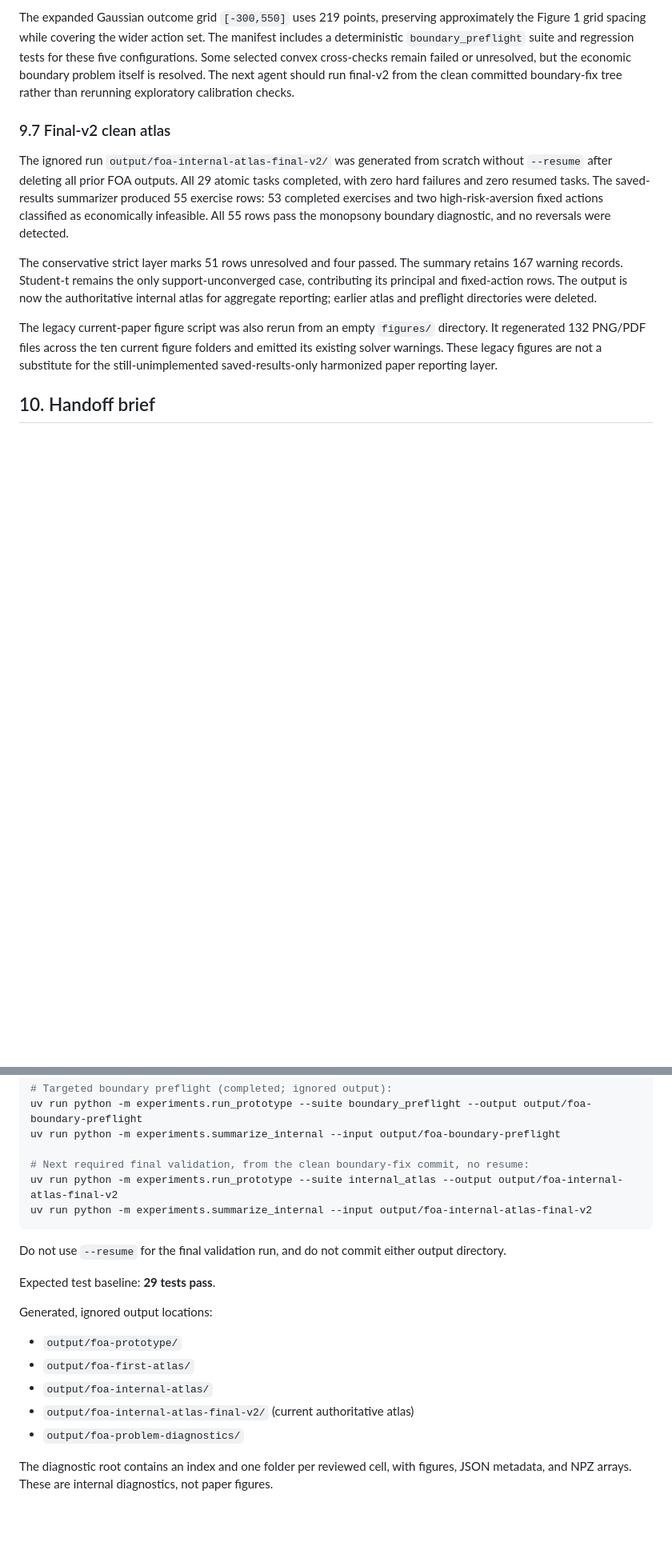
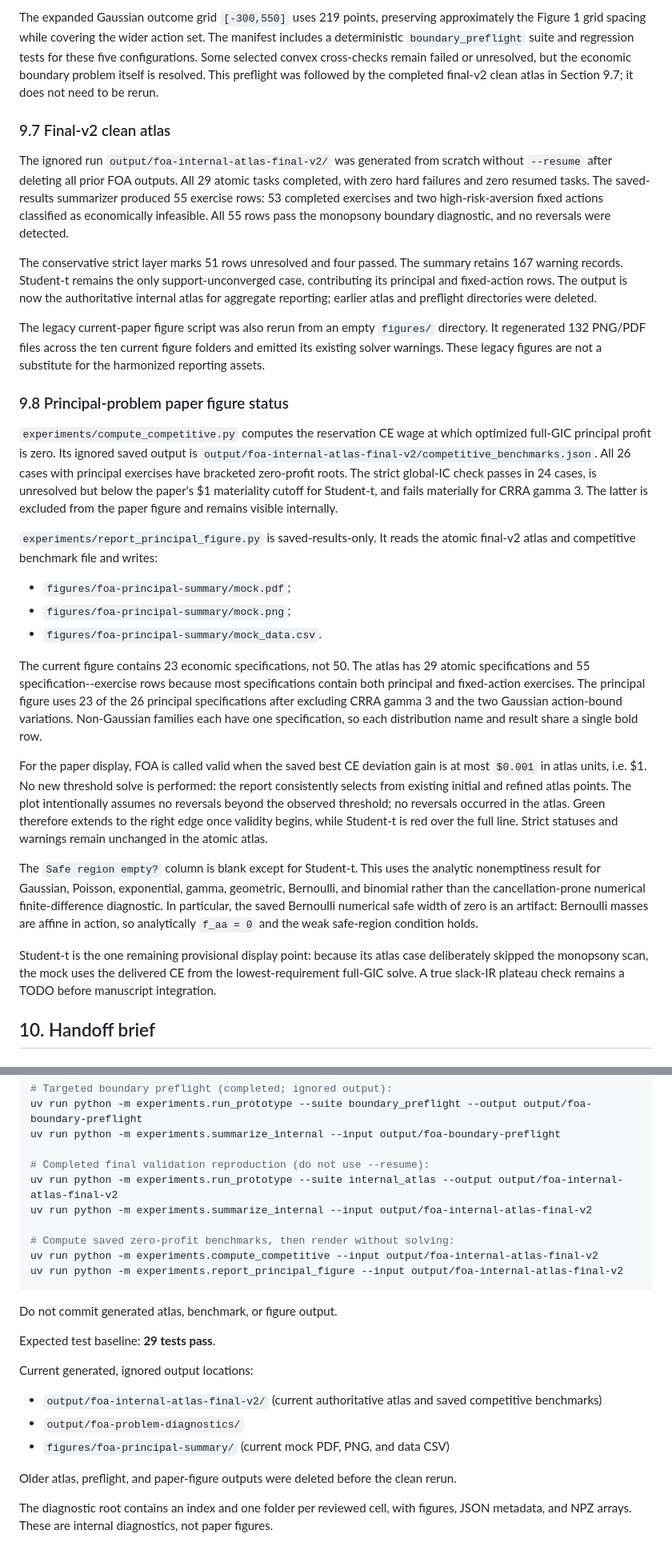
Before and after one commit to eduardomazevedo/azevedo-wolff-2025, a Markdown page: ai-notes/foa-experiments-implementation-plan.md, 2 parts joined by grey strips. Shown at 80% size. Drawn GitHub-style; blank space fills up the shorter version.

Commit message:
Update FOA experiment handoff

````diff
--- a/ai-notes/foa-experiments-implementation-plan.md
+++ b/ai-notes/foa-experiments-implementation-plan.md
@@ -703,8 +704,7 @@ approximately the Figure 1 grid spacing while covering the wider action set.
 The manifest includes a deterministic `boundary_preflight` suite and regression
 tests for these five configurations. Some selected convex cross-checks remain
 failed or unresolved, but the economic boundary problem itself is resolved.
-The next agent should run final-v2 from the clean committed boundary-fix tree
-rather than rerunning exploratory calibration checks.
+This preflight was followed by the completed final-v2 clean atlas in Section 9.7; it does not need to be rerun.
 
 ### 9.7 Final-v2 clean atlas
 
@@ -725,8 +725,52 @@ earlier atlas and preflight directories were deleted.
 The legacy current-paper figure script was also rerun from an empty `figures/`
 directory. It regenerated 132 PNG/PDF files across the ten current figure
 folders and emitted its existing solver warnings. These legacy figures are not
-a substitute for the still-unimplemented saved-results-only harmonized paper
-reporting layer.
+a substitute for the harmonized reporting assets.
+
+### 9.8 Principal-problem paper figure status
+
+`experiments/compute_competitive.py` computes the reservation CE wage at which
+optimized full-GIC principal profit is zero. Its ignored saved output is
+`output/foa-internal-atlas-final-v2/competitive_benchmarks.json`. All 26 cases
+with principal exercises have bracketed zero-profit roots. The strict global-IC
+check passes in 24 cases, is unresolved but below the paper's $1 materiality
+cutoff for Student-t, and fails materially for CRRA gamma 3. The latter is
+excluded from the paper figure and remains visible internally.
+
+`experiments/report_principal_figure.py` is saved-results-only. It reads the
+atomic final-v2 atlas and competitive benchmark file and writes:
+
+- `figures/foa-principal-summary/mock.pdf`;
+- `figures/foa-principal-summary/mock.png`;
+- `figures/foa-principal-summary/mock_data.csv`.
+
+The current figure contains 23 economic specifications, not 50. The atlas has
+29 atomic specifications and 55 specification--exercise rows because most
+specifications contain both principal and fixed-action exercises. The principal
+figure uses 23 of the 26 principal specifications after excluding CRRA gamma 3
+and the two Gaussian action-bound variations. Non-Gaussian families each have
+one specification, so each distribution name and result share a single bold
+row.
+
+For the paper display, FOA is called valid when the saved best CE deviation
+gain is at most `$0.001` in atlas units, i.e. $1. No new threshold solve is
+performed: the report consistently selects from existing initial and refined
+atlas points. The plot intentionally assumes no reversals beyond the observed
+threshold; no reversals occurred in the atlas. Green therefore extends to the
+right edge once validity begins, while Student-t is red over the full line.
+Strict statuses and warnings remain unchanged in the atomic atlas.
+
+The `Safe region empty?` column is blank except for Student-t. This uses the
+analytic nonemptiness result for Gaussian, Poisson, exponential, gamma,
+geometric, Bernoulli, and binomial rather than the cancellation-prone numerical
+finite-difference diagnostic. In particular, the saved Bernoulli numerical
+safe width of zero is an artifact: Bernoulli masses are affine in action, so
+analytically `f_aa = 0` and the weak safe-region condition holds.
+
+Student-t is the one remaining provisional display point: because its atlas
+case deliberately skipped the monopsony scan, the mock uses the delivered CE
+from the lowest-requirement full-GIC solve. A true slack-IR plateau check remains
+a TODO before manuscript integration.
 
 ## 10. Handoff brief
 
@@ -758,22 +804,26 @@ uv run python -m experiments.diagnose_problematic
 uv run python -m experiments.run_prototype --suite boundary_preflight --output output/foa-boundary-preflight
 uv run python -m experiments.summarize_internal --input output/foa-boundary-preflight
 
-# Next required final validation, from the clean boundary-fix commit, no resume:
+# Completed final validation reproduction (do not use --resume):
 uv run python -m experiments.run_prototype --suite internal_atlas --output output/foa-internal-atlas-final-v2
 uv run python -m experiments.summarize_internal --input output/foa-internal-atlas-final-v2
+
+# Compute saved zero-profit benchmarks, then render without solving:
+uv run python -m experiments.compute_competitive --input output/foa-internal-atlas-final-v2
+uv run python -m experiments.report_principal_figure --input output/foa-internal-atlas-final-v2
 ```
 
-Do not use `--resume` for the final validation run, and do not commit either output directory.
+Do not commit generated atlas, benchmark, or figure output.
 
 Expected test baseline: **29 tests pass**.
 
-Generated, ignored output locations:
+Current generated, ignored output locations:
 
-- `output/foa-prototype/`
-- `output/foa-first-atlas/`
-- `output/foa-internal-atlas/`
-- `output/foa-internal-atlas-final-v2/` (current authoritative atlas)
+- `output/foa-internal-atlas-final-v2/` (current authoritative atlas and saved competitive benchmarks)
 - `output/foa-problem-diagnostics/`
+- `figures/foa-principal-summary/` (current mock PDF, PNG, and data CSV)
+
+Older atlas, preflight, and paper-figure outputs were deleted before the clean rerun.
 
 The diagnostic root contains an index and one folder per reviewed cell, with figures, JSON metadata, and NPZ arrays. These are internal diagnostics, not paper figures.
 
````
Also changed, not shown: other parts of ai-notes/foa-experiments-implementation-plan.md (+22 -15 lines).
